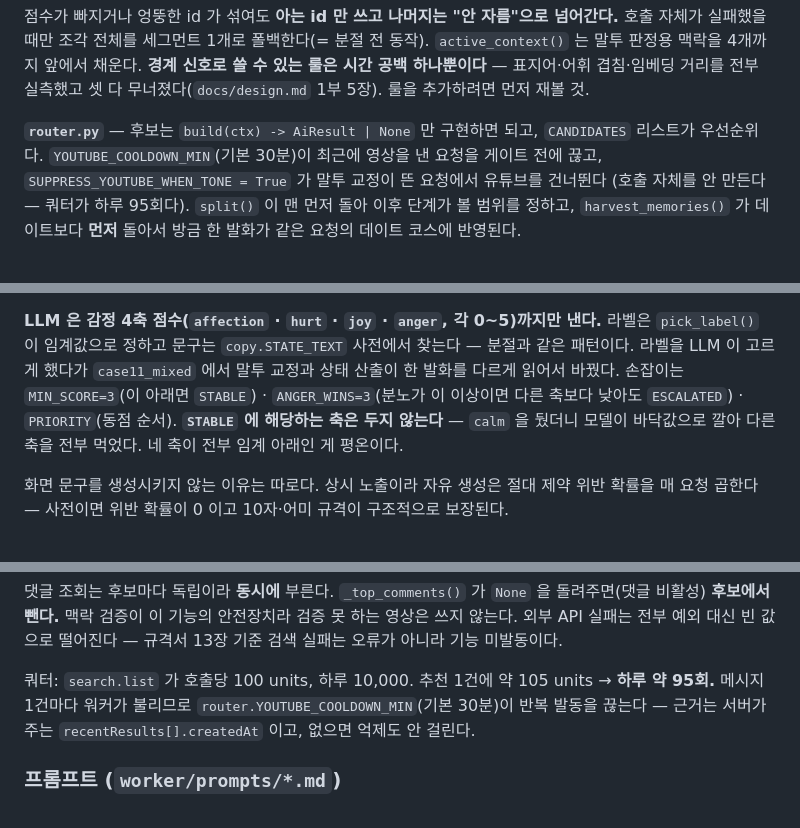
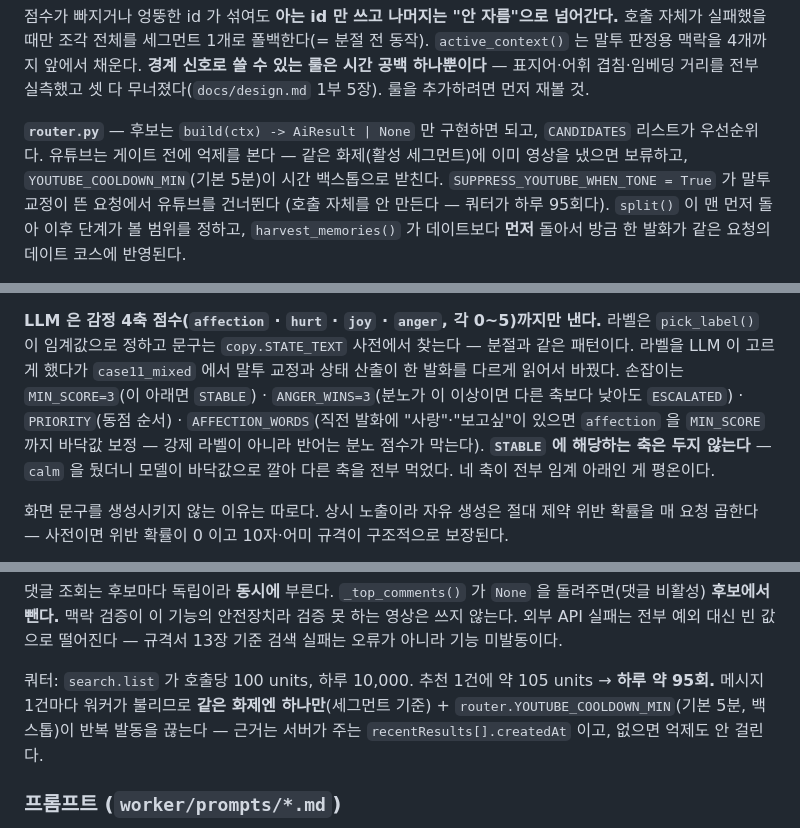
Before and after one commit to 2026-likelion-ssu-hackathon/AI_worker, a Markdown page: README.md, 3 parts joined by grey strips. Drawn GitHub-style.

Commit message:
docs: 유튜브 세그먼트 억제·애정 룰을 상시 문서에 반영
Co-Authored-By: Claude Fable 5 <noreply@anthropic.com>

```diff
--- a/README.md
+++ b/README.md
@@ -269,7 +269,8 @@ LLM 은 **점수와 참/거짓만** 낸다 — 근거 문구를 받지 않는다
 실측했고 셋 다 무너졌다(`docs/design.md` 1부 5장). 룰을 추가하려면 먼저 재볼 것.
 
 **`router.py`** — 후보는 `build(ctx) -> AiResult | None` 만 구현하면 되고, `CANDIDATES` 리스트가
-우선순위다. `YOUTUBE_COOLDOWN_MIN`(기본 30분)이 최근에 영상을 낸 요청을 게이트 전에 끊고,
+우선순위다. 유튜브는 게이트 전에 억제를 본다 — 같은 화제(활성 세그먼트)에 이미 영상을
+냈으면 보류하고, `YOUTUBE_COOLDOWN_MIN`(기본 5분)이 시간 백스톱으로 받친다.
 `SUPPRESS_YOUTUBE_WHEN_TONE = True` 가 말투 교정이 뜬 요청에서 유튜브를 건너뛴다
 (호출 자체를 안 만든다 — 쿼터가 하루 95회다). `split()` 이 맨 먼저 돌아 이후 단계가 볼 범위를
 정하고, `harvest_memories()` 가 데이트보다 **먼저** 돌아서 방금 한 발화가 같은 요청의 데이트
@@ -292,7 +293,9 @@ LLM 은 **점수와 참/거짓만** 낸다 — 근거 문구를 받지 않는다
 라벨은 `pick_label()` 이 임계값으로 정하고 문구는 `copy.STATE_TEXT` 사전에서 찾는다 —
 분절과 같은 패턴이다. 라벨을 LLM 이 고르게 했다가 `case11_mixed` 에서 말투 교정과 상태
 산출이 한 발화를 다르게 읽어서 바꿨다. 손잡이는 `MIN_SCORE=3`(이 아래면 `STABLE`) ·
-`ANGER_WINS=3`(분노가 이 이상이면 다른 축보다 낮아도 `ESCALATED`) · `PRIORITY`(동점 순서).
+`ANGER_WINS=3`(분노가 이 이상이면 다른 축보다 낮아도 `ESCALATED`) · `PRIORITY`(동점 순서) ·
+`AFFECTION_WORDS`(직전 발화에 "사랑"·"보고싶"이 있으면 `affection` 을 `MIN_SCORE` 까지
+바닥값 보정 — 강제 라벨이 아니라 반어는 분노 점수가 막는다).
 **`STABLE` 에 해당하는 축은 두지 않는다** — `calm` 을 뒀더니 모델이 바닥값으로 깔아 다른
 축을 전부 먹었다. 네 축이 전부 임계 아래인 게 평온이다.
 
@@ -427,7 +430,8 @@ LLM 이 시간대를 판단할 수 있다 — 데이트 코스가 "밤 10시에
 규격서 13장 기준 검색 실패는 오류가 아니라 기능 미발동이다.
 
 쿼터: `search.list` 가 호출당 100 units, 하루 10,000. 추천 1건에 약 105 units → **하루 약 95회.**
-메시지 1건마다 워커가 불리므로 `router.YOUTUBE_COOLDOWN_MIN`(기본 30분)이 반복 발동을 끊는다 —
+메시지 1건마다 워커가 불리므로 **같은 화제엔 하나만**(세그먼트 기준) +
+`router.YOUTUBE_COOLDOWN_MIN`(기본 5분, 백스톱)이 반복 발동을 끊는다 —
 근거는 서버가 주는 `recentResults[].createdAt` 이고, 없으면 억제도 안 걸린다.
 
 ### 프롬프트 (`worker/prompts/*.md`)
```
Also changed, not shown: other parts of README.md (+1 -0 lines), CLAUDE.md (+17 -6 lines), docs/tech-qa.md (+6 -2 lines).
